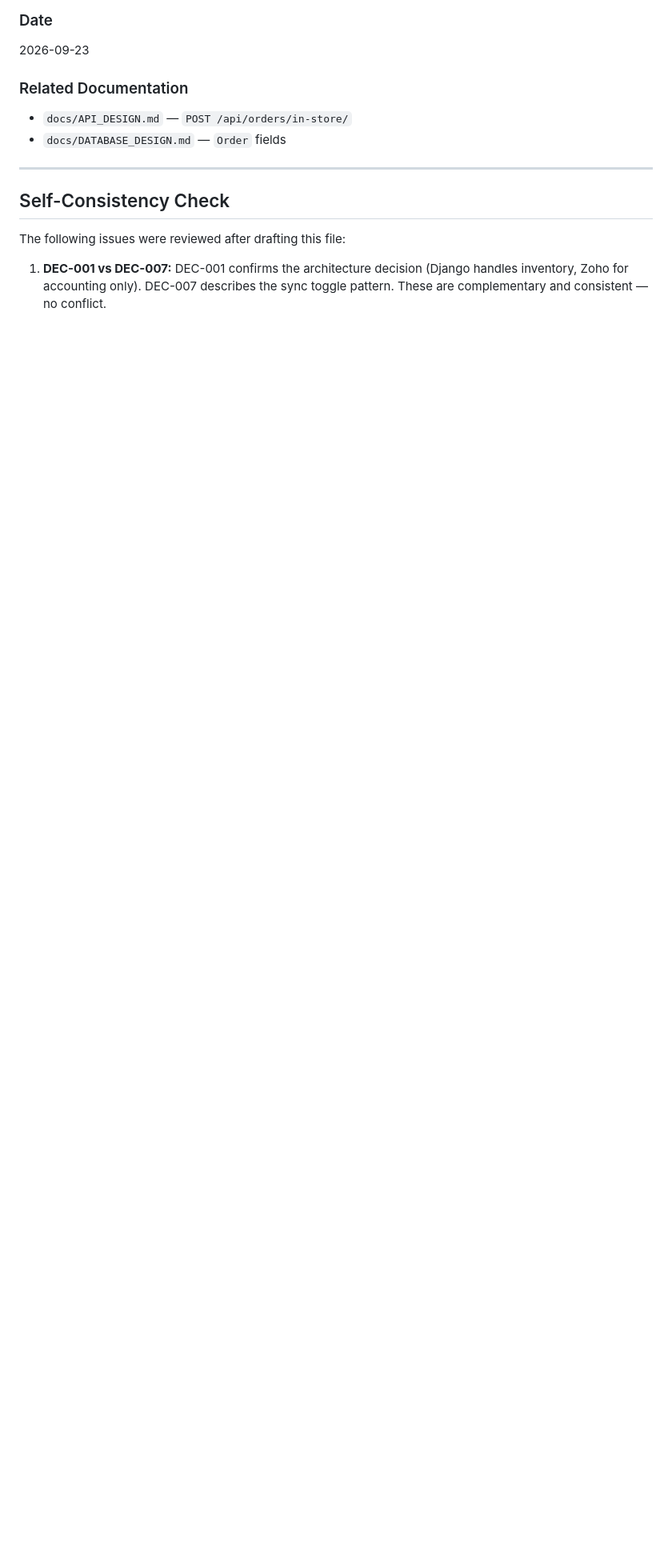
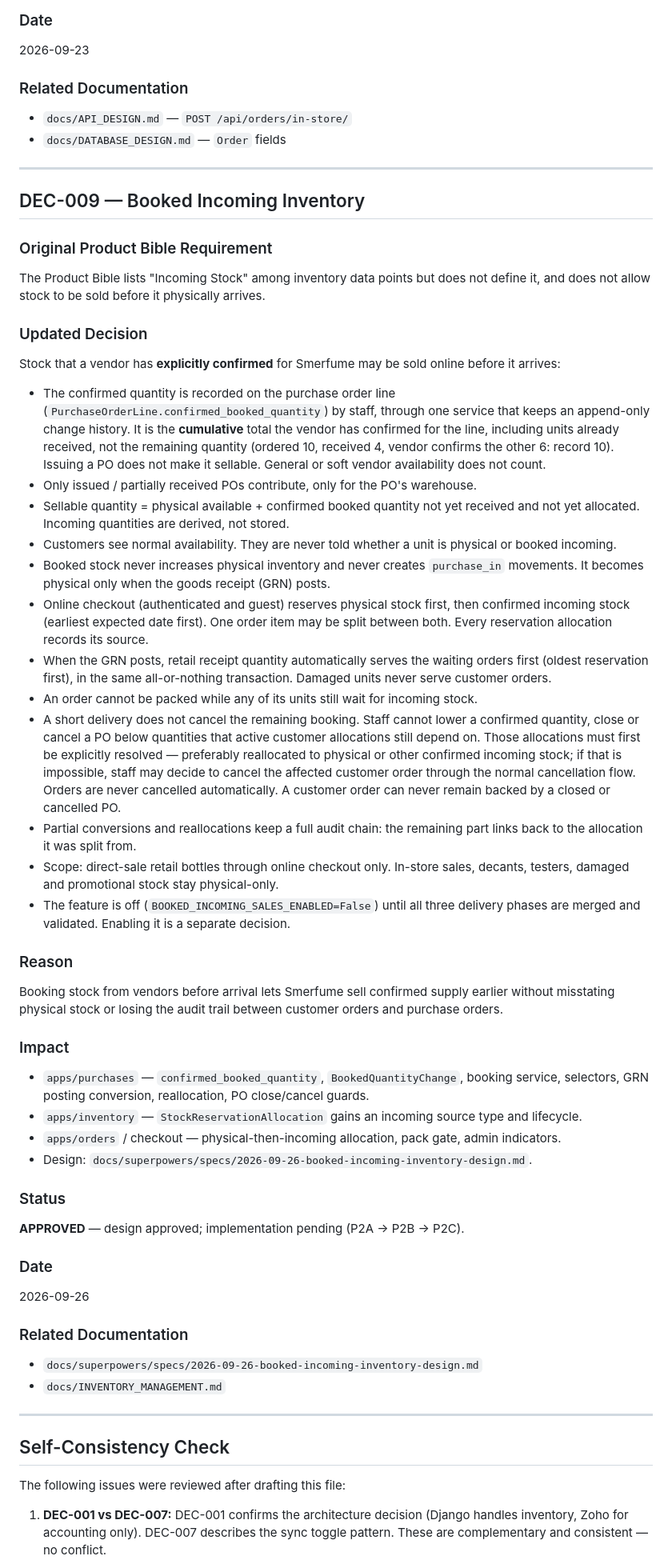
Before and after one commit to mustahibmusic/smerfume-backend, a Markdown page: docs/CHANGE_DECISIONS.md, the part around the change. Shown at 80% size. Rendered like a GitHub page; blank space fills up the shorter version.

Commit message:
docs: define booked incoming inventory architecture
Co-Authored-By: Claude Opus 5.5 <noreply@anthropic.com>

```diff
--- a/docs/CHANGE_DECISIONS.md
+++ b/docs/CHANGE_DECISIONS.md
@@ -259,6 +259,74 @@ return endpoint stays blocked for in-store orders.
 
 ---
 
+## DEC-009 — Booked Incoming Inventory
+
+### Original Product Bible Requirement
+The Product Bible lists "Incoming Stock" among inventory data points but does not define it,
+and does not allow stock to be sold before it physically arrives.
+
+### Updated Decision
+Stock that a vendor has **explicitly confirmed** for Smerfume may be sold online before it
+arrives:
+- The confirmed quantity is recorded on the purchase order line
+  (`PurchaseOrderLine.confirmed_booked_quantity`) by staff, through one service that keeps an
+  append-only change history. It is the **cumulative** total the vendor has confirmed for the
+  line, including units already received, not the remaining quantity (ordered 10, received 4,
+  vendor confirms the other 6: record 10). Issuing a PO does not make it sellable. General or
+  soft vendor availability does not count.
+- Only issued / partially received POs contribute, only for the PO's warehouse.
+- Sellable quantity = physical available + confirmed booked quantity not yet received and not
+  yet allocated. Incoming quantities are derived, not stored.
+- Customers see normal availability. They are never told whether a unit is physical or booked
+  incoming.
+- Booked stock never increases physical inventory and never creates `purchase_in` movements.
+  It becomes physical only when the goods receipt (GRN) posts.
+- Online checkout (authenticated and guest) reserves physical stock first, then confirmed
+  incoming stock (earliest expected date first). One order item may be split between both.
+  Every reservation allocation records its source.
+- When the GRN posts, retail receipt quantity automatically serves the waiting orders first
+  (oldest reservation first), in the same all-or-nothing transaction. Damaged units never
+  serve customer orders.
+- An order cannot be packed while any of its units still wait for incoming stock.
+- A short delivery does not cancel the remaining booking. Staff cannot
+  lower a confirmed quantity, close or cancel a PO below quantities that
+  active customer allocations still depend on. Those allocations must
+  first be explicitly resolved — preferably reallocated to physical or
+  other confirmed incoming stock; if that is impossible, staff may
+  decide to cancel the affected customer order through the normal
+  cancellation flow. Orders are never cancelled automatically. A
+  customer order can never remain backed by a closed or cancelled PO.
+- Partial conversions and reallocations keep a full audit chain: the remaining part links back
+  to the allocation it was split from.
+- Scope: direct-sale retail bottles through online checkout only. In-store sales, decants,
+  testers, damaged and promotional stock stay physical-only.
+- The feature is off (`BOOKED_INCOMING_SALES_ENABLED=False`) until all three delivery phases
+  are merged and validated. Enabling it is a separate decision.
+
+### Reason
+Booking stock from vendors before arrival lets Smerfume sell confirmed supply earlier without
+misstating physical stock or losing the audit trail between customer orders and purchase
+orders.
+
+### Impact
+- `apps/purchases` — `confirmed_booked_quantity`, `BookedQuantityChange`, booking service,
+  selectors, GRN posting conversion, reallocation, PO close/cancel guards.
+- `apps/inventory` — `StockReservationAllocation` gains an incoming source type and lifecycle.
+- `apps/orders` / checkout — physical-then-incoming allocation, pack gate, admin indicators.
+- Design: `docs/superpowers/specs/2026-09-26-booked-incoming-inventory-design.md`.
+
+### Status
+**APPROVED** — design approved; implementation pending (P2A → P2B → P2C).
+
+### Date
+2026-09-26
+
+### Related Documentation
+- `docs/superpowers/specs/2026-09-26-booked-incoming-inventory-design.md`
+- `docs/INVENTORY_MANAGEMENT.md`
+
+---
+
 ## Self-Consistency Check
 
 The following issues were reviewed after drafting this file:
```
Also changed, not shown: 1 other file.
